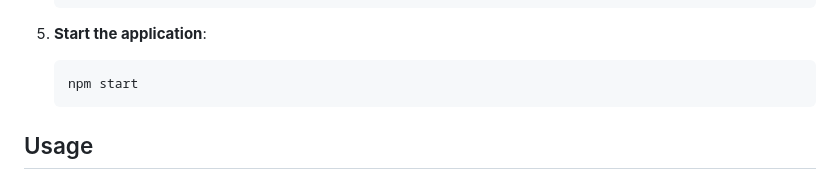
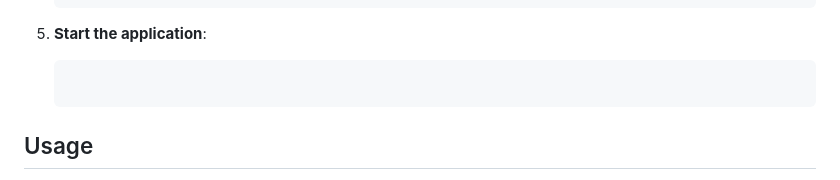
Before and after one commit to dotpyScript/Inventory-Management-System, a Markdown page: README.md, the part around the change. Rendered like a GitHub page.

````diff
--- a/README.md
+++ b/README.md
@@ -40,7 +40,7 @@ Welcome to the Inventory Management System! This application is designed to stre
 
 5. **Start the application**:
     ```sh
-    npm start
+
     ```
 
 ## Usage
````
